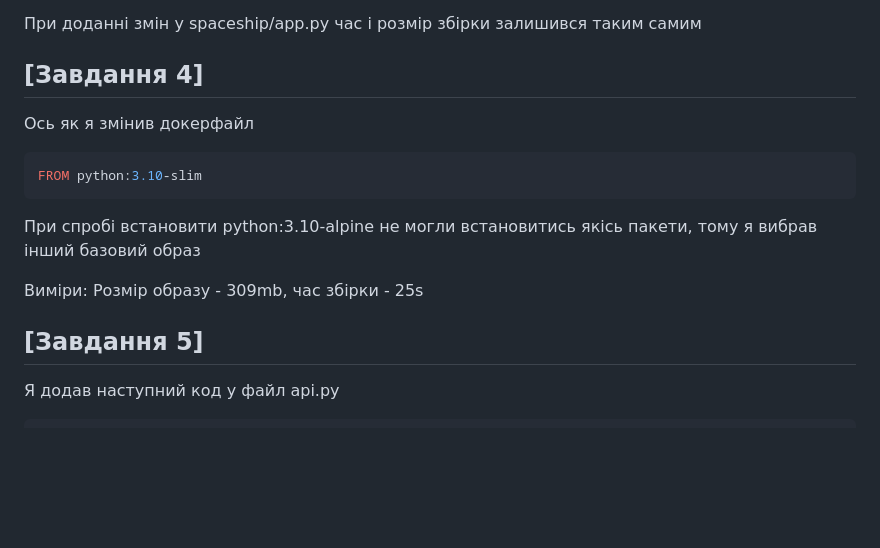
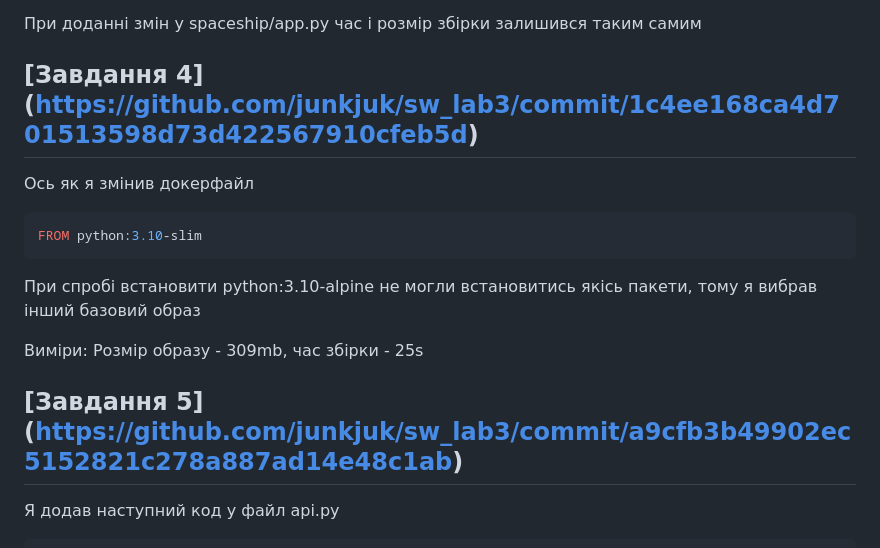
Before and after one commit to junkjuk/sw_lab3, a Markdown page: README.md, the part around one of its changes. GitHub-like rendering; blank space fills up the shorter version.

Commit message:
Add links to python experiments

````diff
--- a/README.md
+++ b/README.md
@@ -59,7 +59,7 @@ CMD [ "uvicorn", "spaceship.main:app", "--host=0.0.0.0", "--port=8080" ]
 
 При доданні змін у spaceship/app.py час і розмір збірки залишився таким самим
 
-## [Завдання 4]
+## [Завдання 4] (https://github.com/junkjuk/sw_lab3/commit/1c4ee168ca4d701513598d73d422567910cfeb5d)
 Ось як я змінив докерфайл
 ```dockerfile
 FROM python:3.10-slim
@@ -69,7 +69,7 @@ FROM python:3.10-slim
 
 Виміри: Розмір образу - 309mb, час збірки - 25s
 
-## [Завдання 5]
+## [Завдання 5] (https://github.com/junkjuk/sw_lab3/commit/a9cfb3b49902ec5152821c278a887ad14e48c1ab)
 
 Я додав наступний код у файл api.py
 
````
Also changed, not shown: other parts of README.md (+1 -1 lines).
